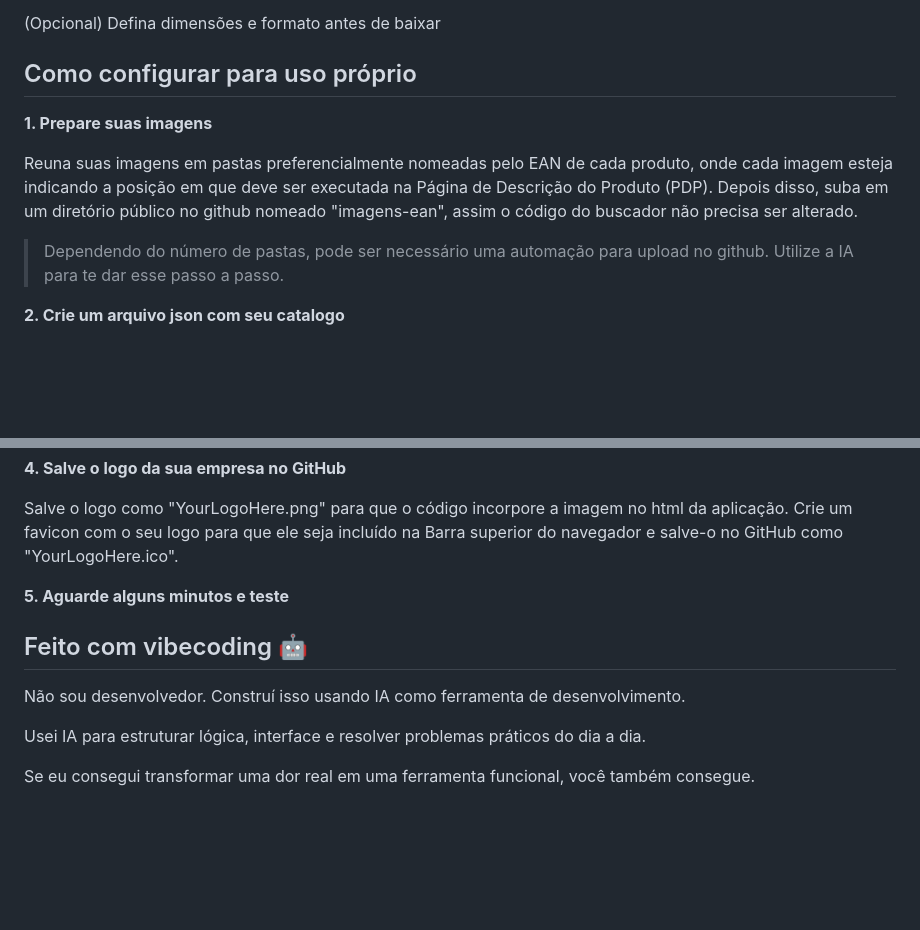
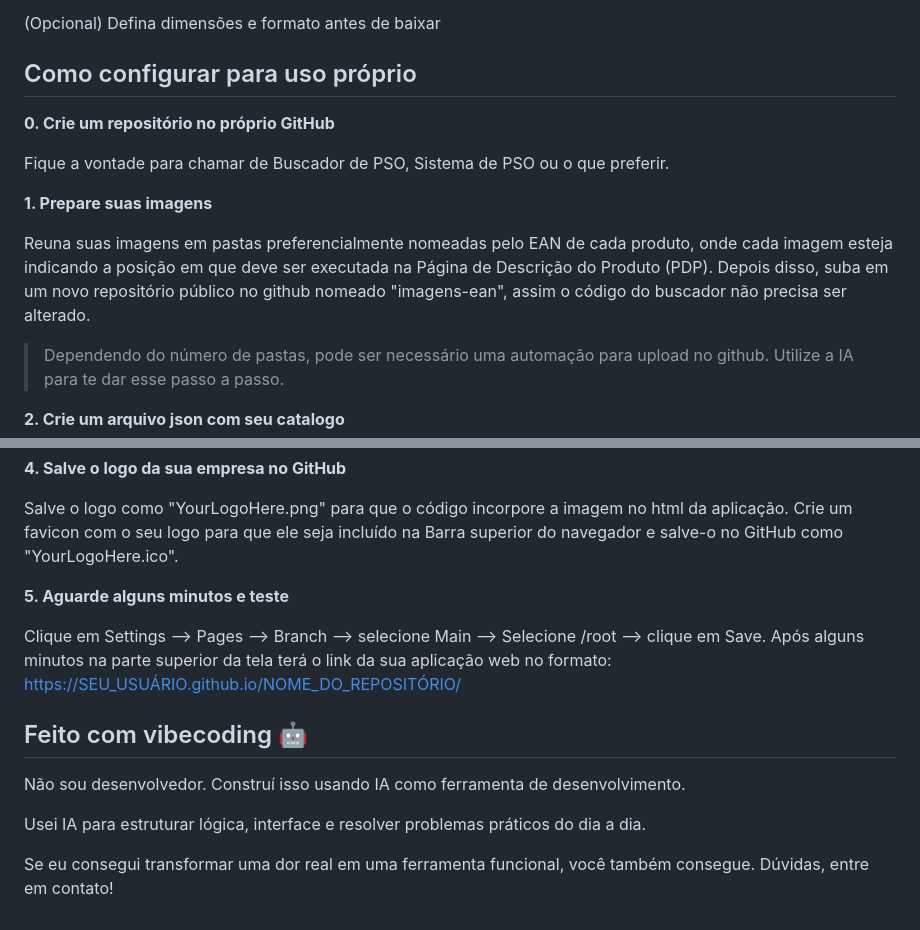
Before and after one commit to franklinelton/buscador-de-pso, a Markdown page: README.md, 2 parts joined by grey strips. GitHub-like rendering; blank space fills up the shorter version.

```diff
--- a/README.md
+++ b/README.md
@@ -47,10 +47,13 @@ Baixar todas em ZIP
 (Opcional) Defina dimensões e formato antes de baixar
 
 ## Como configurar para uso próprio
+**0. Crie um repositório no próprio GitHub**
+
+Fique a vontade para chamar de Buscador de PSO, Sistema de PSO ou o que preferir.
 
 **1. Prepare suas imagens**
 
-Reuna suas imagens em pastas preferencialmente nomeadas pelo EAN de cada produto, onde cada imagem esteja indicando a posição em que deve ser executada na Página de Descrição do Produto (PDP). Depois disso, suba em um diretório público no github nomeado "imagens-ean", assim o código do buscador não precisa ser alterado.
+Reuna suas imagens em pastas preferencialmente nomeadas pelo EAN de cada produto, onde cada imagem esteja indicando a posição em que deve ser executada na Página de Descrição do Produto (PDP). Depois disso, suba em um novo repositório público no github nomeado "imagens-ean", assim o código do buscador não precisa ser alterado.
 > Dependendo do número de pastas, pode ser necessário uma automação para upload no github. Utilize a IA para te dar esse passo a passo.
 
 **2. Crie um arquivo json com seu catalogo**
@@ -69,10 +72,12 @@ Salve o logo como "YourLogoHere.png" para que o código incorpore a imagem no ht
 
 **5. Aguarde alguns minutos e teste**
 
+Clique em Settings --> Pages --> Branch --> selecione Main --> Selecione /root --> clique em Save. Após alguns minutos na parte superior da tela terá o link da sua aplicação web no formato: https://SEU_USUÁRIO.github.io/NOME_DO_REPOSITÓRIO/
+
 ## Feito com vibecoding 🤖
 
 Não sou desenvolvedor. Construí isso usando IA como ferramenta de desenvolvimento.
 
 Usei IA para estruturar lógica, interface e resolver problemas práticos do dia a dia.
 
-Se eu consegui transformar uma dor real em uma ferramenta funcional, você também consegue.
+Se eu consegui transformar uma dor real em uma ferramenta funcional, você também consegue. Dúvidas, entre em contato!
```
